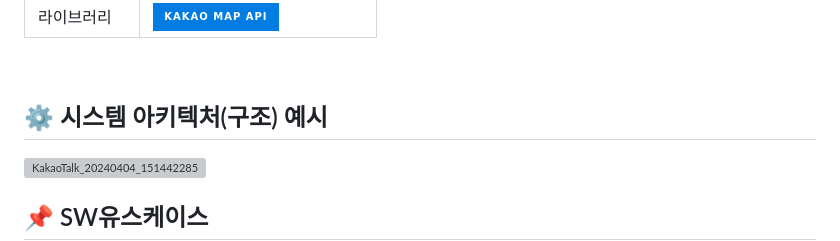
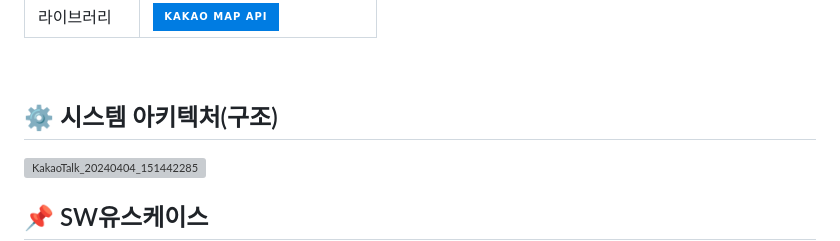
Before and after one commit to 2021-SMHRD-KDT-AI-17/WithSmart, a Markdown page: README.md, the part around the change. GitHub-like rendering; badges without logos; grey boxes are pictures that could not be loaded.

```diff
--- a/README.md
+++ b/README.md
@@ -81,7 +81,7 @@
 </table>
 <br>
 
-## ⚙ 시스템 아키텍처(구조) 예시
+## ⚙ 시스템 아키텍처(구조)
 ![KakaoTalk_20240404_151442285](https://github.com/2021-SMHRD-KDT-AI-17/WithSmart/assets/157354042/6ca4ca78-5a9d-4096-a1ff-9a45425f5d24)
 <br>
 
```
